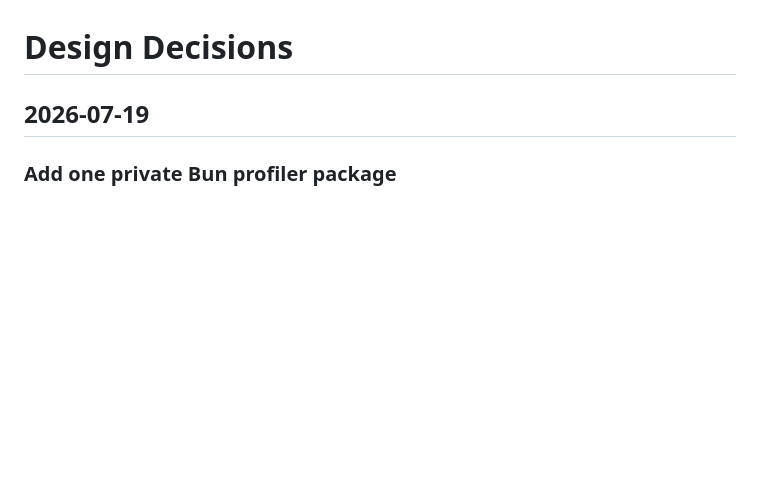
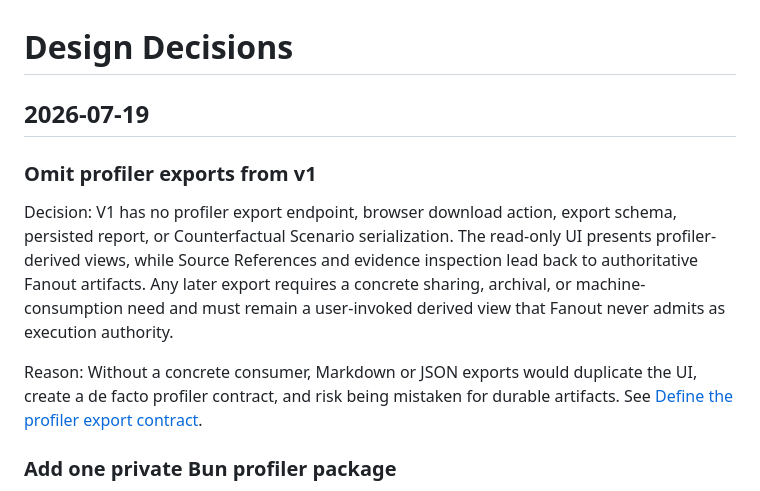
Before and after one commit to snehalyelmati/fanout, a Markdown page: docs/DESIGN_DECISIONS.md, the part around the change. GitHub-like rendering; blank space fills up the shorter version.

Commit message:
docs: omit profiler exports from v1
- Record the decision to rely on the profiler UI and authoritative source artifacts.
- Update the profiler roadmap so only validation and spec handoff remain open.
- Validation: rtk git diff --check
- Refs #45

```diff
--- a/docs/DESIGN_DECISIONS.md
+++ b/docs/DESIGN_DECISIONS.md
@@ -1,6 +1,12 @@
 # Design Decisions
 
 ## 2026-07-19
+
+### Omit profiler exports from v1
+
+Decision: V1 has no profiler export endpoint, browser download action, export schema, persisted report, or Counterfactual Scenario serialization. The read-only UI presents profiler-derived views, while Source References and evidence inspection lead back to authoritative Fanout artifacts. Any later export requires a concrete sharing, archival, or machine-consumption need and must remain a user-invoked derived view that Fanout never admits as execution authority.
+
+Reason: Without a concrete consumer, Markdown or JSON exports would duplicate the UI, create a de facto profiler contract, and risk being mistaken for durable artifacts. See [Define the profiler export contract](https://github.com/snehalyelmati/fanout/issues/45).
 
 ### Add one private Bun profiler package
 
```
Also changed, not shown: docs/ROADMAP.md (+1 -1 lines).
